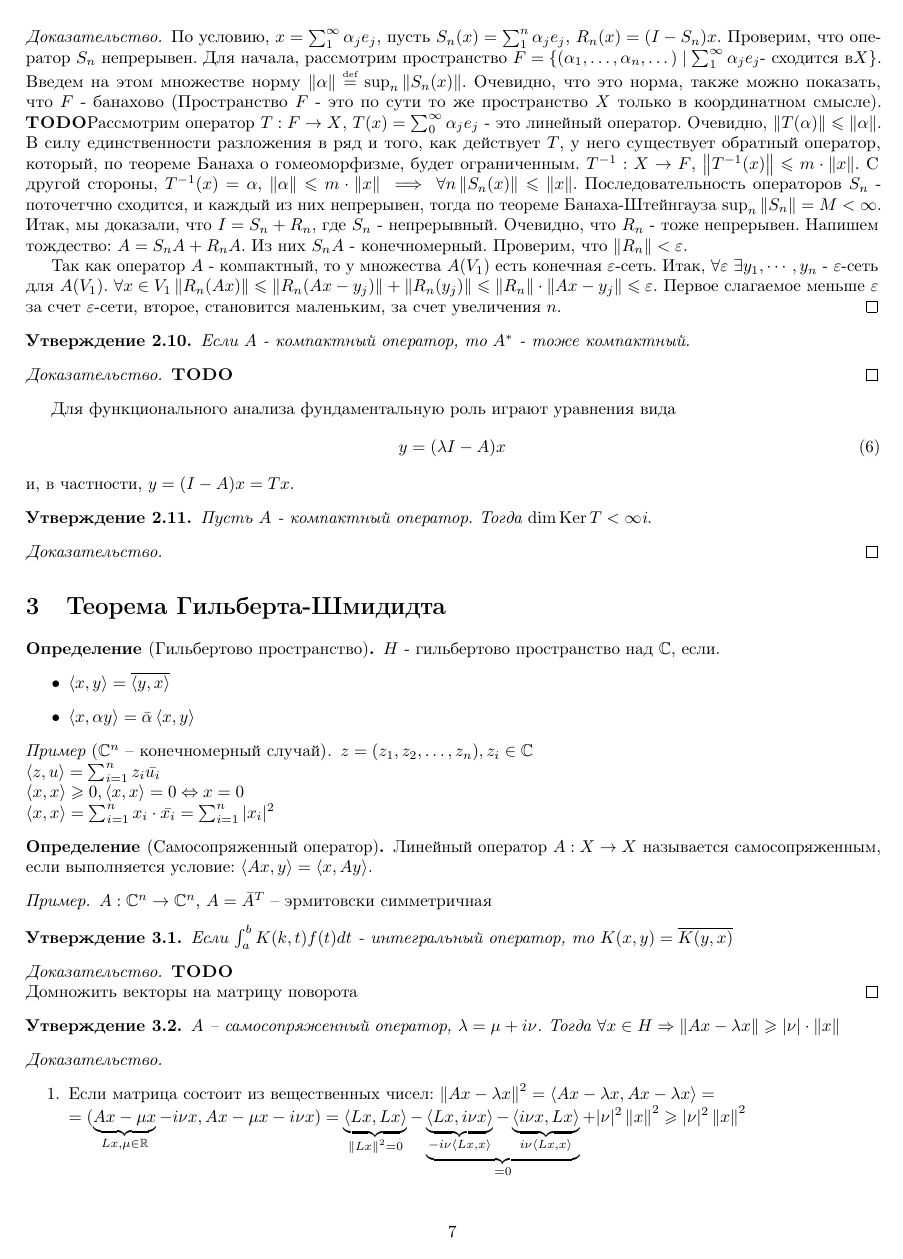
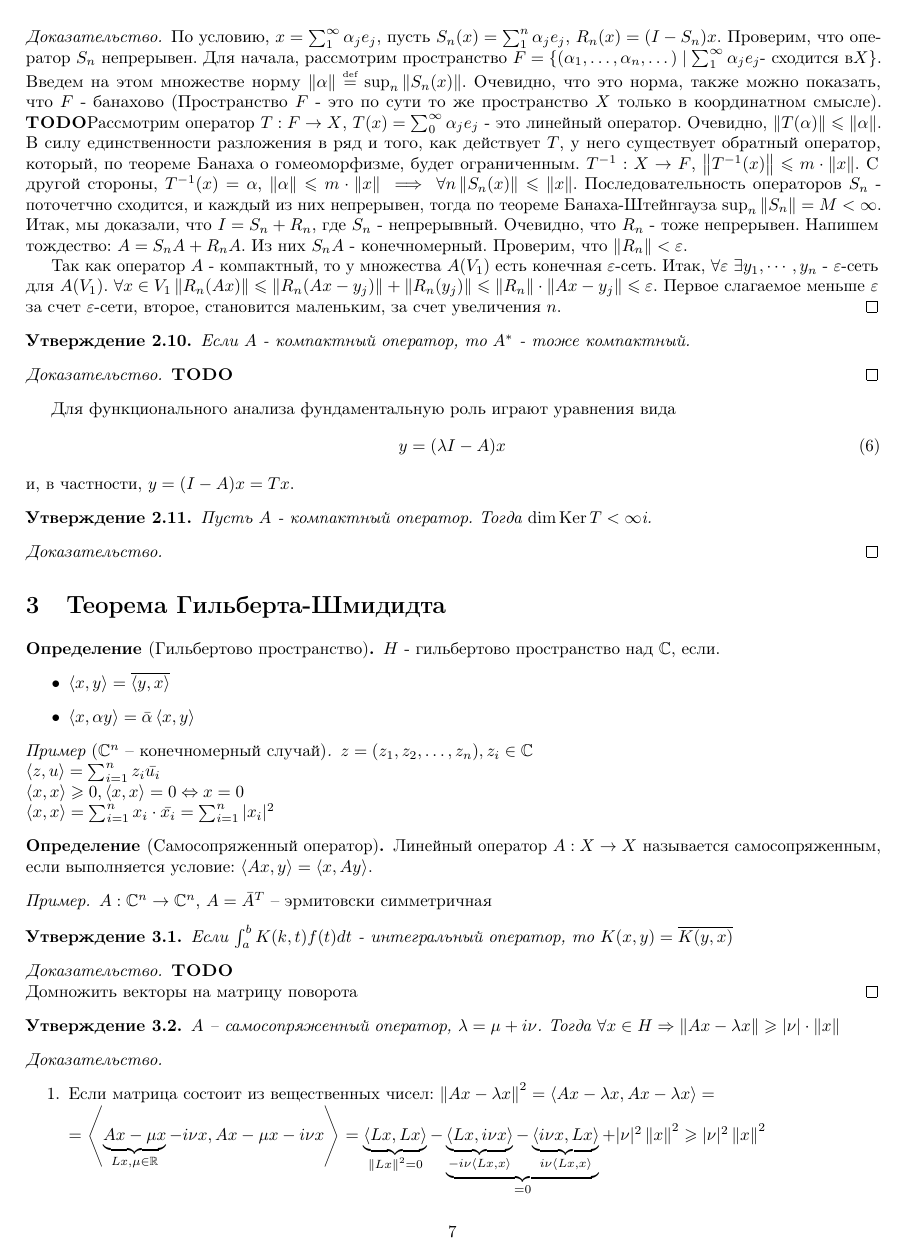
Before and after one commit to fmixing/funcan, a LaTeX document (main.tex, which reads 4-hilbert-shmidt.tex): page 7 of 9. Compiled offline with pdfLaTeX.

Commit message:
(a, b) -> \scalarp{a}{b}

```diff
--- a/4-hilbert-shmidt.tex
+++ b/4-hilbert-shmidt.tex
@@ -42,8 +42,8 @@
     \begin{enumerate}
     	\item Если матрица состоит из вещественных чисел:
             $\norm{Ax - \lambda x}^2 = \scalarp{Ax - \lambda x}{Ax - \lambda x} = \\
-            = (\underbrace{Ax - \mu x} _{Lx, \mu \in \mathbb{R}} - i \nu x,
-            Ax - \mu x - i \nu x) =
+            = \scalarp{\underbrace{Ax - \mu x} _{Lx, \mu \in \mathbb{R}} - i \nu x}
+            {Ax - \mu x - i \nu x} =
             \underbrace{\scalarp{Lx}{Lx}}_{\norm{Lx}^2 = 0} -
             \underbrace{
                 \underbrace{\scalarp{Lx}{i \nu x}} _{- i \nu \scalarp{Lx}{x}} -
```
Also changed, not shown: 4-hilbert-shmidt.tex (4 more changed lines).
